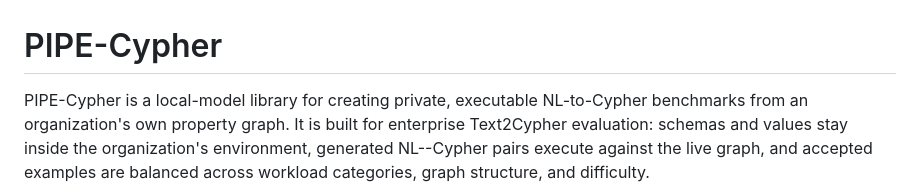
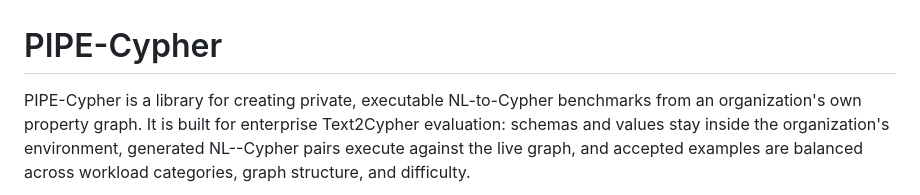
Before and after one commit to suraj-ranganath/PIPE-Cypher, a Markdown page: README.md, the part around the change. Drawn GitHub-style.

Commit message:
Revise README description for PIPE-Cypher
Updated project description for clarity and conciseness.

```diff
--- a/README.md
+++ b/README.md
@@ -1,6 +1,6 @@
 # PIPE-Cypher
 
-PIPE-Cypher is a local-model library for creating private, executable
+PIPE-Cypher is a library for creating private, executable
 NL-to-Cypher benchmarks from an organization's own property graph. It is built
 for enterprise Text2Cypher evaluation: schemas and values stay inside the
 organization's environment, generated NL--Cypher pairs execute against the live
```
